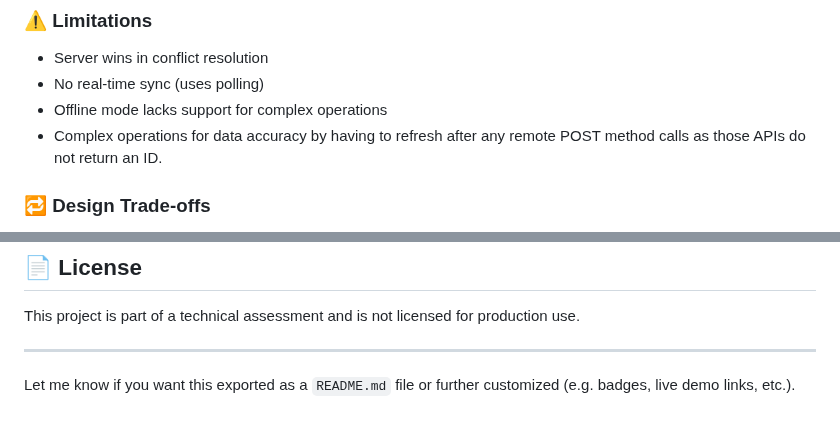
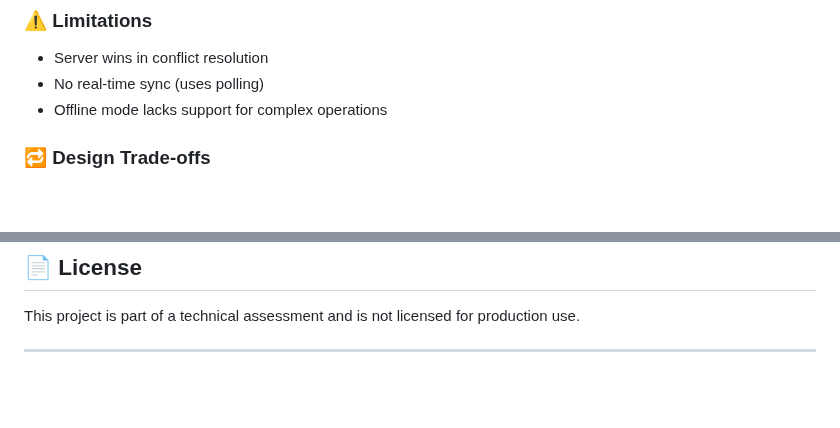
Before and after one commit to hamezksm/rtm_sat, a Markdown page: README.md, 2 parts joined by grey strips. Rendered like a GitHub page; blank space fills up the shorter version.

Commit message:
fix: remove outdated note on complex operations in README

```diff
--- a/README.md
+++ b/README.md
@@ -221,7 +221,6 @@ flutter run
 * Server wins in conflict resolution
 * No real-time sync (uses polling)
 * Offline mode lacks support for complex operations
-* Complex operations for data accuracy by having to refresh after any remote POST method calls as those APIs do not return an ID.
 
 ### 🔁 Design Trade-offs
 
@@ -244,5 +243,3 @@ Flutter Consultant Candidate – [Solutech](https://solutech.co.ke)
 This project is part of a technical assessment and is not licensed for production use.
 
 ---
-
-Let me know if you want this exported as a `README.md` file or further customized (e.g. badges, live demo links, etc.).
```
